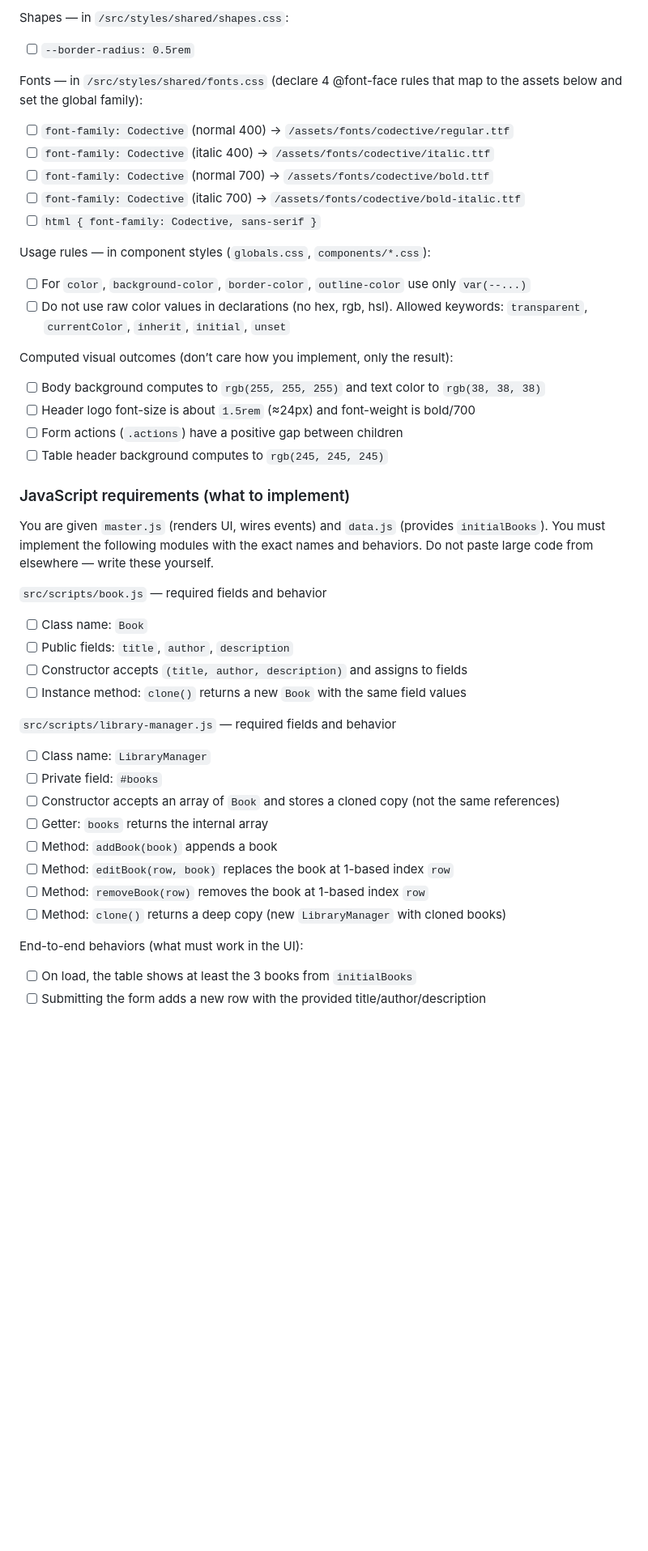
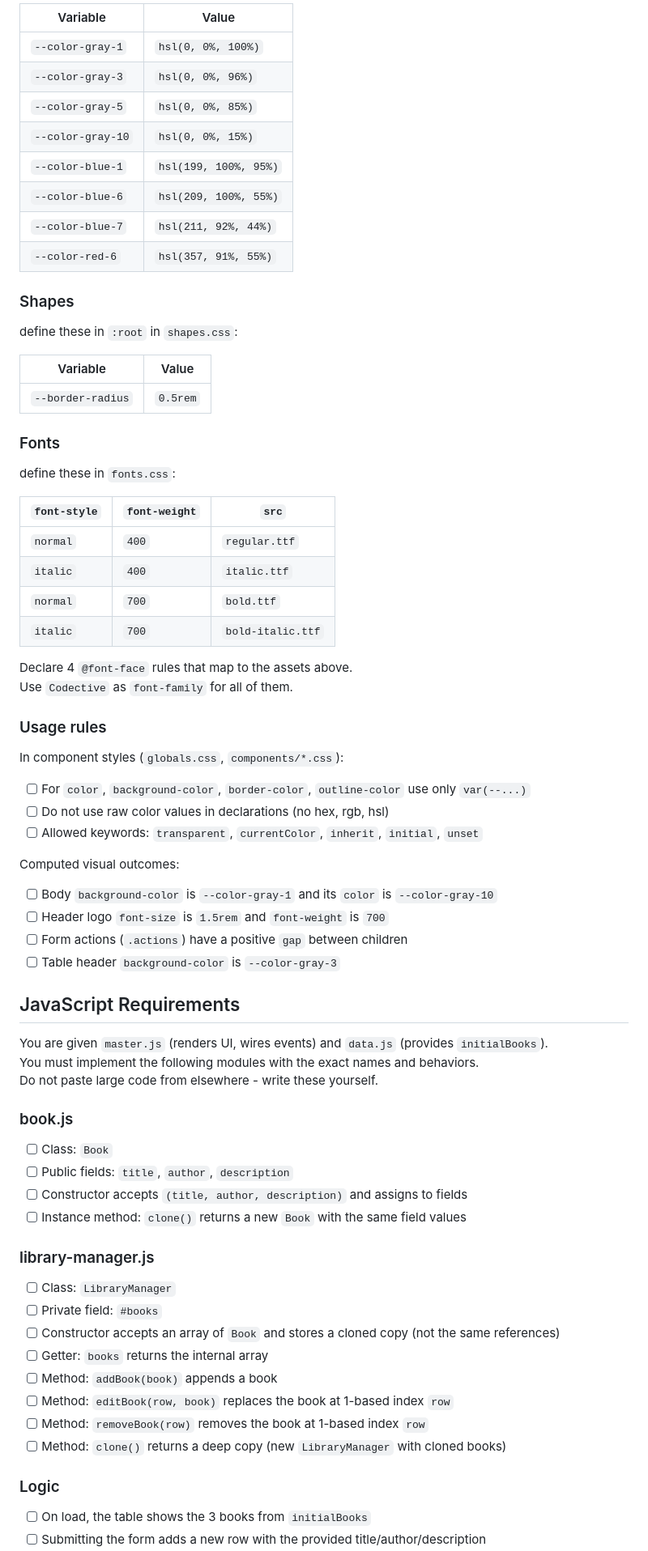
Before and after one commit to CodectiveOrg/roadmap-quiz-1, a Markdown page: README.md, the part around one of its changes. Shown at 81% size. Rendered like a GitHub page; blank space fills up the shorter version.

```diff
--- a/README.md
+++ b/README.md
@@ -118,42 +152,68 @@ Design tokens — define these in `:root` in `/src/styles/shared/colors.css` usi
 
-Shapes — in `/src/styles/shared/shapes.css`:
+| Variable          | Value                 |
+| ----------------- | --------------------- |
+| `--color-gray-1`  | `hsl(0, 0%, 100%)`    |
+| `--color-gray-3`  | `hsl(0, 0%, 96%)`     |
+| `--color-gray-5`  | `hsl(0, 0%, 85%)`     |
+| `--color-gray-10` | `hsl(0, 0%, 15%)`     |
+| `--color-blue-1`  | `hsl(199, 100%, 95%)` |
+| `--color-blue-6`  | `hsl(209, 100%, 55%)` |
+| `--color-blue-7`  | `hsl(211, 92%, 44%)`  |
+| `--color-red-6`   | `hsl(357, 91%, 55%)`  |
 
-- [ ] `--border-radius: 0.5rem`
+### Shapes
 
-Fonts — in `/src/styles/shared/fonts.css` (declare 4 @font-face rules that map to the assets below and set the global family):
+define these in `:root` in `shapes.css`:
 
-- [ ] `font-family: Codective` (normal 400) → `/assets/fonts/codective/regular.ttf`
-- [ ] `font-family: Codective` (italic 400) → `/assets/fonts/codective/italic.ttf`
-- [ ] `font-family: Codective` (normal 700) → `/assets/fonts/codective/bold.ttf`
-- [ ] `font-family: Codective` (italic 700) → `/assets/fonts/codective/bold-italic.ttf`
-- [ ] `html { font-family: Codective, sans-serif }`
+| Variable          | Value    |
+| ----------------- | -------- |
+| `--border-radius` | `0.5rem` |
 
-Usage rules — in component styles (`globals.css`, `components/*.css`):
+### Fonts
+
+define these in `fonts.css`:
+
+| `font-style` | `font-weight` | `src`             |
+| ------------ | ------------- | ----------------- |
+| `normal`     | `400`         | `regular.ttf`     |
+| `italic`     | `400`         | `italic.ttf`      |
+| `normal`     | `700`         | `bold.ttf`        |
+| `italic`     | `700`         | `bold-italic.ttf` |
+
+Declare 4 `@font-face` rules that map to the assets above.
+Use `Codective` as `font-family` for all of them.
+
+### Usage rules
+
+In component styles (`globals.css`, `components/*.css`):
 
 - [ ] For `color`, `background-color`, `border-color`, `outline-color` use only `var(--...)`
-- [ ] Do not use raw color values in declarations (no hex, rgb, hsl). Allowed keywords: `transparent`, `currentColor`, `inherit`, `initial`, `unset`
+- [ ] Do not use raw color values in declarations (no hex, rgb, hsl)
+- [ ] Allowed keywords: `transparent`, `currentColor`, `inherit`, `initial`, `unset`
 
-Computed visual outcomes (don’t care how you implement, only the result):
+Computed visual outcomes:
 
-- [ ] Body background computes to `rgb(255, 255, 255)` and text color to `rgb(38, 38, 38)`
-- [ ] Header logo font-size is about `1.5rem` (≈24px) and font-weight is bold/700
-- [ ] Form actions (`.actions`) have a positive gap between children
-- [ ] Table header background computes to `rgb(245, 245, 245)`
+- [ ] Body `background-color` is `--color-gray-1` and its `color` is `--color-gray-10`
+- [ ] Header logo `font-size` is `1.5rem` and `font-weight` is `700`
+- [ ] Form actions (`.actions`) have a positive `gap` between children
+- [ ] Table header `background-color` is `--color-gray-3`
 
-### JavaScript requirements (what to implement)
+## JavaScript Requirements
 
-You are given `master.js` (renders UI, wires events) and `data.js` (provides `initialBooks`). You must implement the following modules with the exact names and behaviors. Do not paste large code from elsewhere — write these yourself.
+You are given `master.js` (renders UI, wires events) and `data.js` (provides `initialBooks`).
+You must implement the following modules with the exact names and behaviors.
+Do not paste large code from elsewhere - write these yourself.
 
-`src/scripts/book.js` — required fields and behavior
+### book.js
 
-- [ ] Class name: `Book`
+- [ ] Class: `Book`
 - [ ] Public fields: `title`, `author`, `description`
 - [ ] Constructor accepts `(title, author, description)` and assigns to fields
 - [ ] Instance method: `clone()` returns a new `Book` with the same field values
 
-`src/scripts/library-manager.js` — required fields and behavior
+### library-manager.js
 
-- [ ] Class name: `LibraryManager`
+- [ ] Class: `LibraryManager`
 - [ ] Private field: `#books`
 - [ ] Constructor accepts an array of `Book` and stores a cloned copy (not the same references)
 - [ ] Getter: `books` returns the internal array
@@ -162,7 +222,7 @@ You are given `master.js` (renders UI, wires events) and `data.js` (provides `in
 - [ ] Method: `removeBook(row)` removes the book at 1-based index `row`
 - [ ] Method: `clone()` returns a deep copy (new `LibraryManager` with cloned books)
 
-End-to-end behaviors (what must work in the UI):
+### Logic
 
-- [ ] On load, the table shows at least the 3 books from `initialBooks`
+- [ ] On load, the table shows the 3 books from `initialBooks`
 - [ ] Submitting the form adds a new row with the provided title/author/description
```
Also changed, not shown: other parts of README.md (+131 -109 lines).
